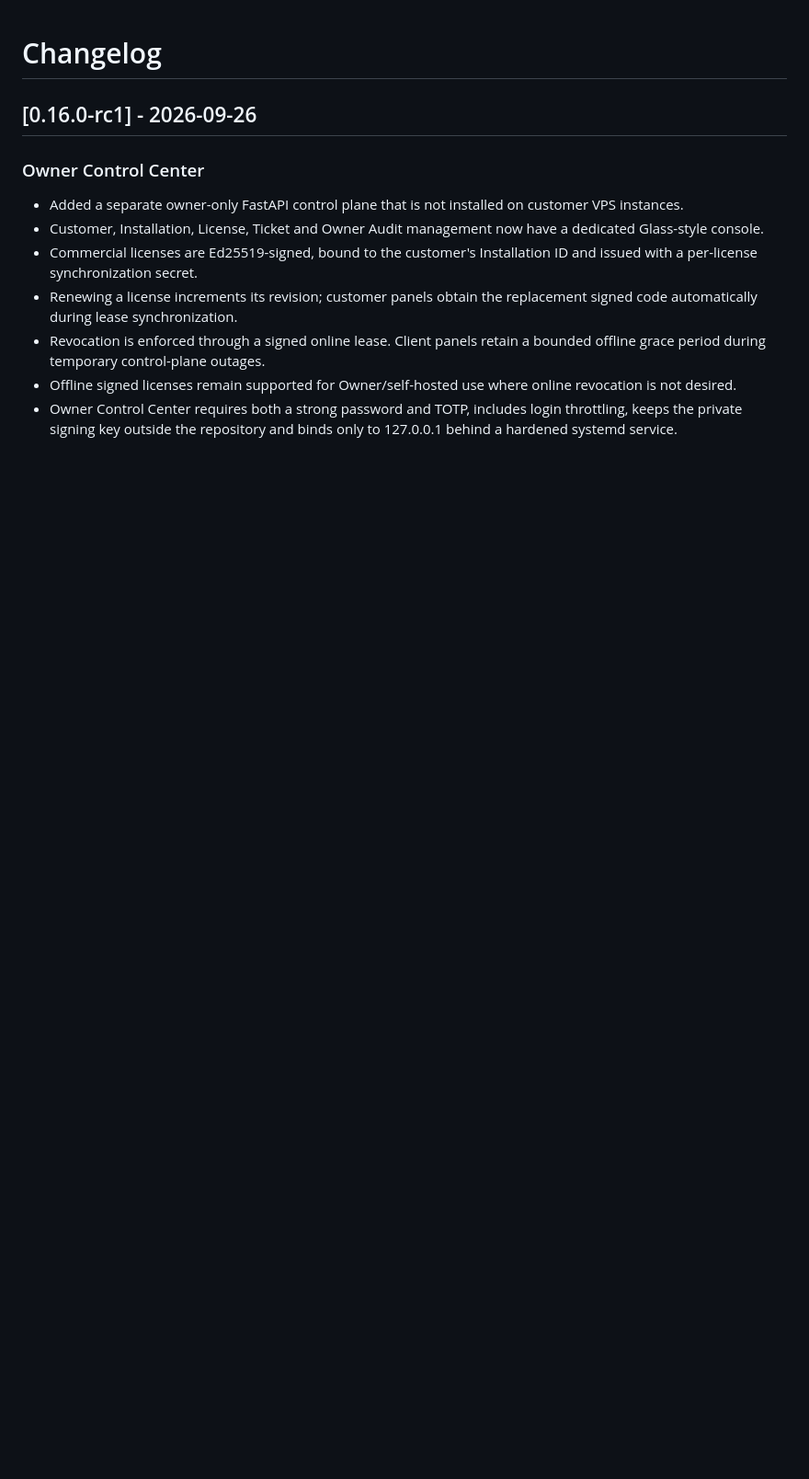
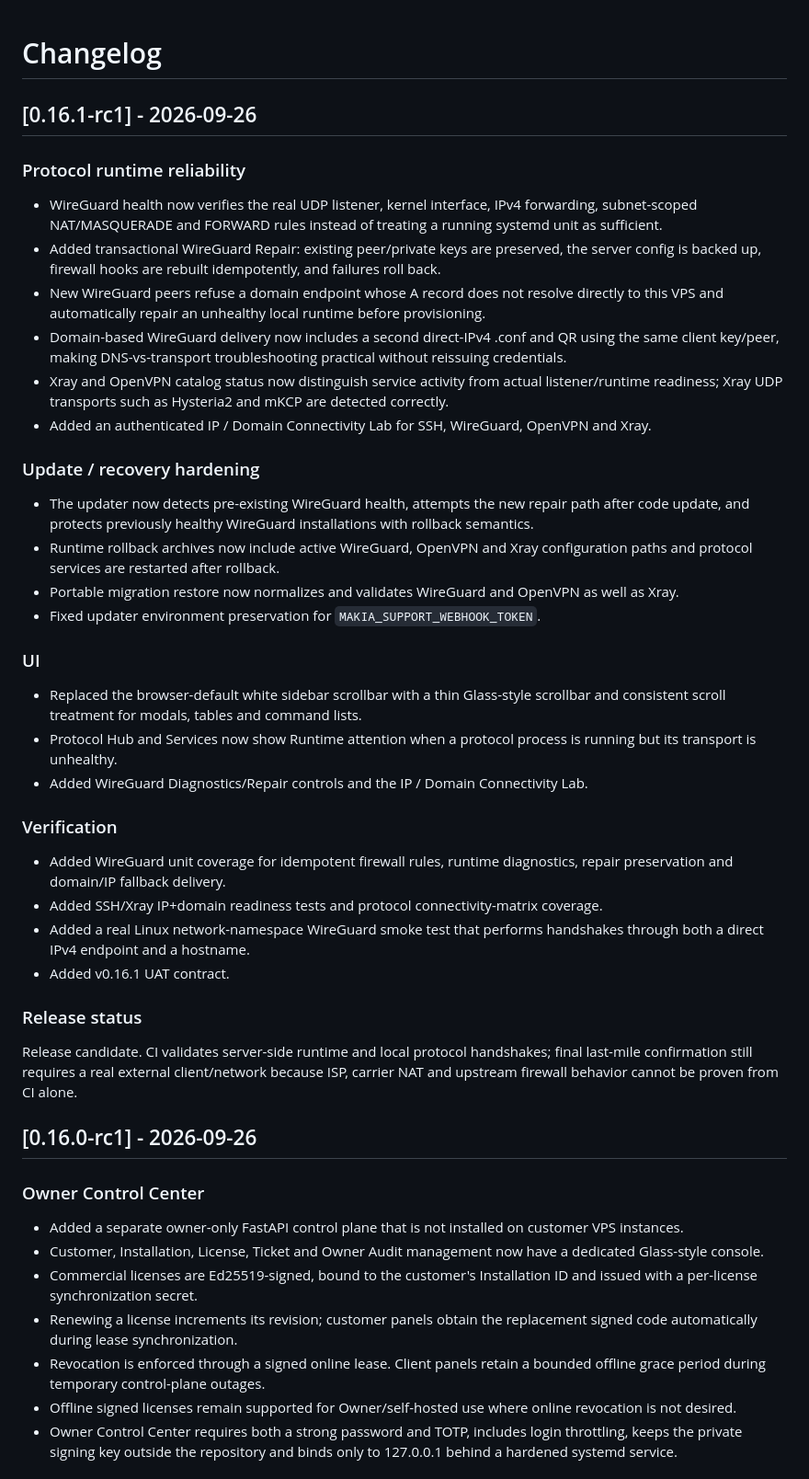
Before and after one commit to mahanneo/Dragon-VPS-Manager-NG, a Markdown page: CHANGELOG.md, the part around the change. Shown at 92% size. GitHub-like rendering; blank space fills up the shorter version.

Commit message:
docs: add v0.16.1 runtime reliability changelog

```diff
--- a/CHANGELOG.md
+++ b/CHANGELOG.md
@@ -1,4 +1,34 @@
 # Changelog
+
+## [0.16.1-rc1] - 2026-09-26
+
+### Protocol runtime reliability
+- WireGuard health now verifies the real UDP listener, kernel interface, IPv4 forwarding, subnet-scoped NAT/MASQUERADE and FORWARD rules instead of treating a running systemd unit as sufficient.
+- Added transactional WireGuard Repair: existing peer/private keys are preserved, the server config is backed up, firewall hooks are rebuilt idempotently, and failures roll back.
+- New WireGuard peers refuse a domain endpoint whose A record does not resolve directly to this VPS and automatically repair an unhealthy local runtime before provisioning.
+- Domain-based WireGuard delivery now includes a second direct-IPv4 .conf and QR using the same client key/peer, making DNS-vs-transport troubleshooting practical without reissuing credentials.
+- Xray and OpenVPN catalog status now distinguish service activity from actual listener/runtime readiness; Xray UDP transports such as Hysteria2 and mKCP are detected correctly.
+- Added an authenticated IP / Domain Connectivity Lab for SSH, WireGuard, OpenVPN and Xray.
+
+### Update / recovery hardening
+- The updater now detects pre-existing WireGuard health, attempts the new repair path after code update, and protects previously healthy WireGuard installations with rollback semantics.
+- Runtime rollback archives now include active WireGuard, OpenVPN and Xray configuration paths and protocol services are restarted after rollback.
+- Portable migration restore now normalizes and validates WireGuard and OpenVPN as well as Xray.
+- Fixed updater environment preservation for `MAKIA_SUPPORT_WEBHOOK_TOKEN`.
+
+### UI
+- Replaced the browser-default white sidebar scrollbar with a thin Glass-style scrollbar and consistent scroll treatment for modals, tables and command lists.
+- Protocol Hub and Services now show Runtime attention when a protocol process is running but its transport is unhealthy.
+- Added WireGuard Diagnostics/Repair controls and the IP / Domain Connectivity Lab.
+
+### Verification
+- Added WireGuard unit coverage for idempotent firewall rules, runtime diagnostics, repair preservation and domain/IP fallback delivery.
+- Added SSH/Xray IP+domain readiness tests and protocol connectivity-matrix coverage.
+- Added a real Linux network-namespace WireGuard smoke test that performs handshakes through both a direct IPv4 endpoint and a hostname.
+- Added v0.16.1 UAT contract.
+
+### Release status
+Release candidate. CI validates server-side runtime and local protocol handshakes; final last-mile confirmation still requires a real external client/network because ISP, carrier NAT and upstream firewall behavior cannot be proven from CI alone.
 
 ## [0.16.0-rc1] - 2026-09-26
 
```
